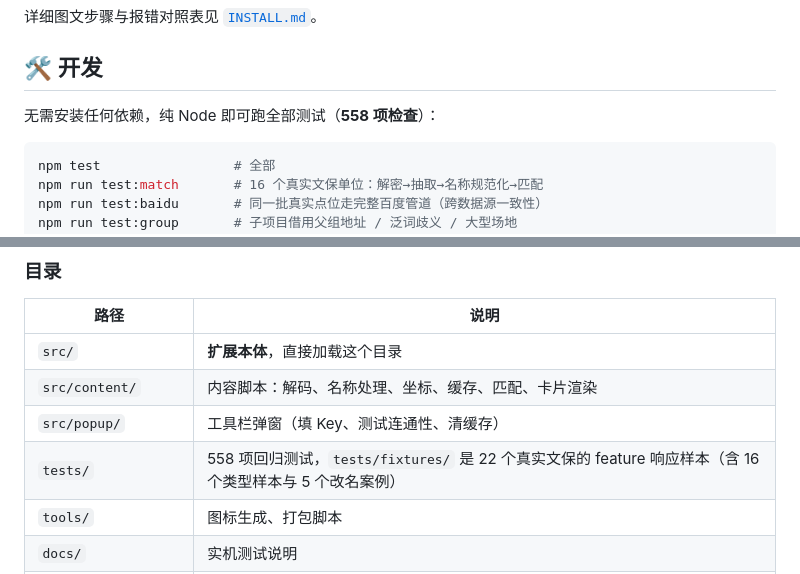
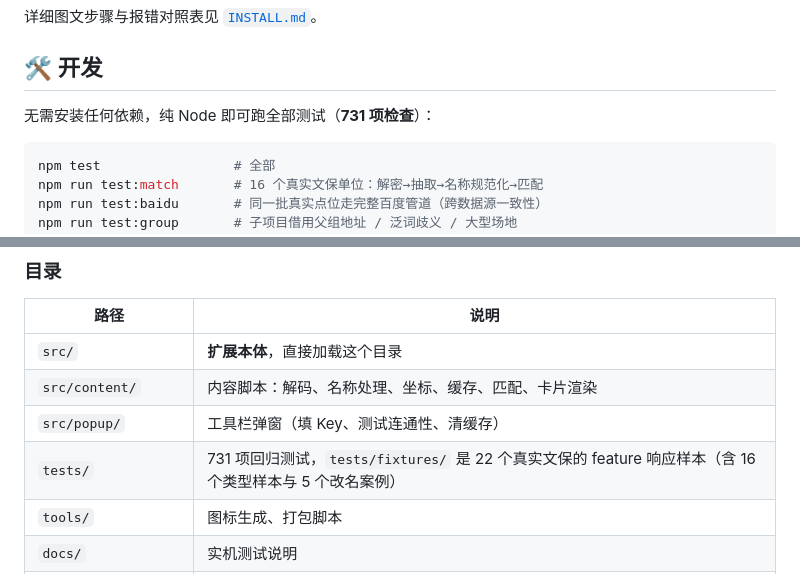
Before and after one commit to PaulCAI1593/STELE-heritage-map-plugin, a Markdown page: README.md, 2 parts joined by grey strips. Rendered like a GitHub page.

Commit message:
docs: 订正测试项数 558 → 731
- README.md:131 「558 项检查」→「731 项检查」
- README.md:151 目录表「558 项回归测试」→「731 项回归测试」
- DESIGN.md:528 「共 558 项检查」→「共 731 项检查」
- 全仓 grep 558/643/667/724：除 CHANGELOG 历史版本段落（保留当时数字）外无剩余命中
- 只改数字，不改结构；CHANGELOG 0.4.0 段与历史段均未动

zip 不变：110,920 B / ceab1398…（README/DESIGN 不进包）

````diff
--- a/README.md
+++ b/README.md
@@ -128,7 +128,7 @@ git clone https://github.com/PaulCAI1593/STELE-heritage-map-plugin.git
 
 ## 🛠️ 开发
 
-无需安装任何依赖，纯 Node 即可跑全部测试（**558 项检查**）：
+无需安装任何依赖，纯 Node 即可跑全部测试（**731 项检查**）：
 
 ```bash
 npm test                 # 全部
@@ -148,7 +148,7 @@ npm run build            # 重新生成图标 + 打包到 release/
 | `src/` | **扩展本体**，直接加载这个目录 |
 | `src/content/` | 内容脚本：解码、名称处理、坐标、缓存、匹配、卡片渲染 |
 | `src/popup/` | 工具栏弹窗（填 Key、测试连通性、清缓存） |
-| `tests/` | 558 项回归测试，`tests/fixtures/` 是 22 个真实文保的 feature 响应样本（含 16 个类型样本与 5 个改名案例） |
+| `tests/` | 731 项回归测试，`tests/fixtures/` 是 22 个真实文保的 feature 响应样本（含 16 个类型样本与 5 个改名案例） |
 | `tools/` | 图标生成、打包脚本 |
 | `docs/` | 实机测试说明 |
 | `docs/screenshots/` | 功能截图（v0.3.x 四张 + 0.4.0 弹窗两张） |
````
Also changed, not shown: DESIGN.md (+1 -1 lines).
